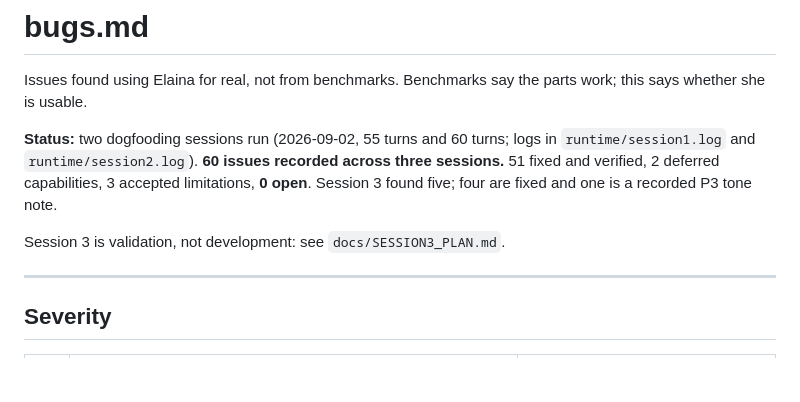
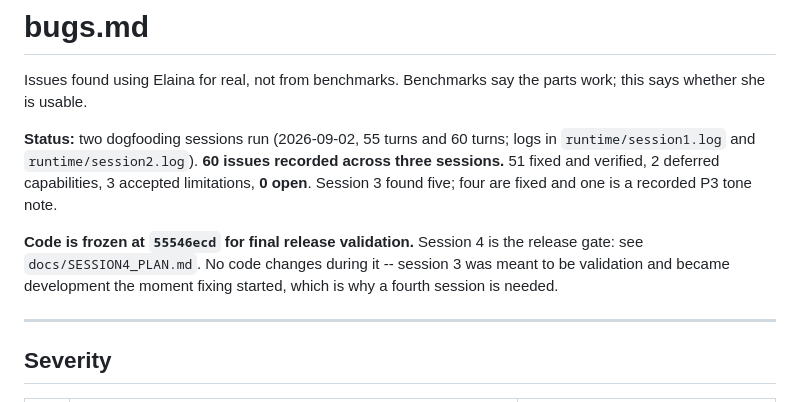
Before and after one commit to padosory5/Local-LLM-elaina-, a Markdown page: bugs.md, the part around the change. Rendered like a GitHub page; blank space fills up the shorter version.

```diff
--- a/bugs.md
+++ b/bugs.md
@@ -9,7 +9,11 @@ logs in `runtime/session1.log` and `runtime/session2.log`).
 2 deferred capabilities, 3 accepted limitations, **0 open**.
 Session 3 found five; four are fixed and one is a recorded P3 tone note.
 
-Session 3 is validation, not development: see `docs/SESSION3_PLAN.md`.
+**Code is frozen at `55546ecd` for final release validation.**
+Session 4 is the release gate: see `docs/SESSION4_PLAN.md`. No code
+changes during it -- session 3 was meant to be validation and became
+development the moment fixing started, which is why a fourth session
+is needed.
 
 ---
 
```
Also changed, not shown: docs/SESSION4_PLAN.md (added, +233 -0 lines).
